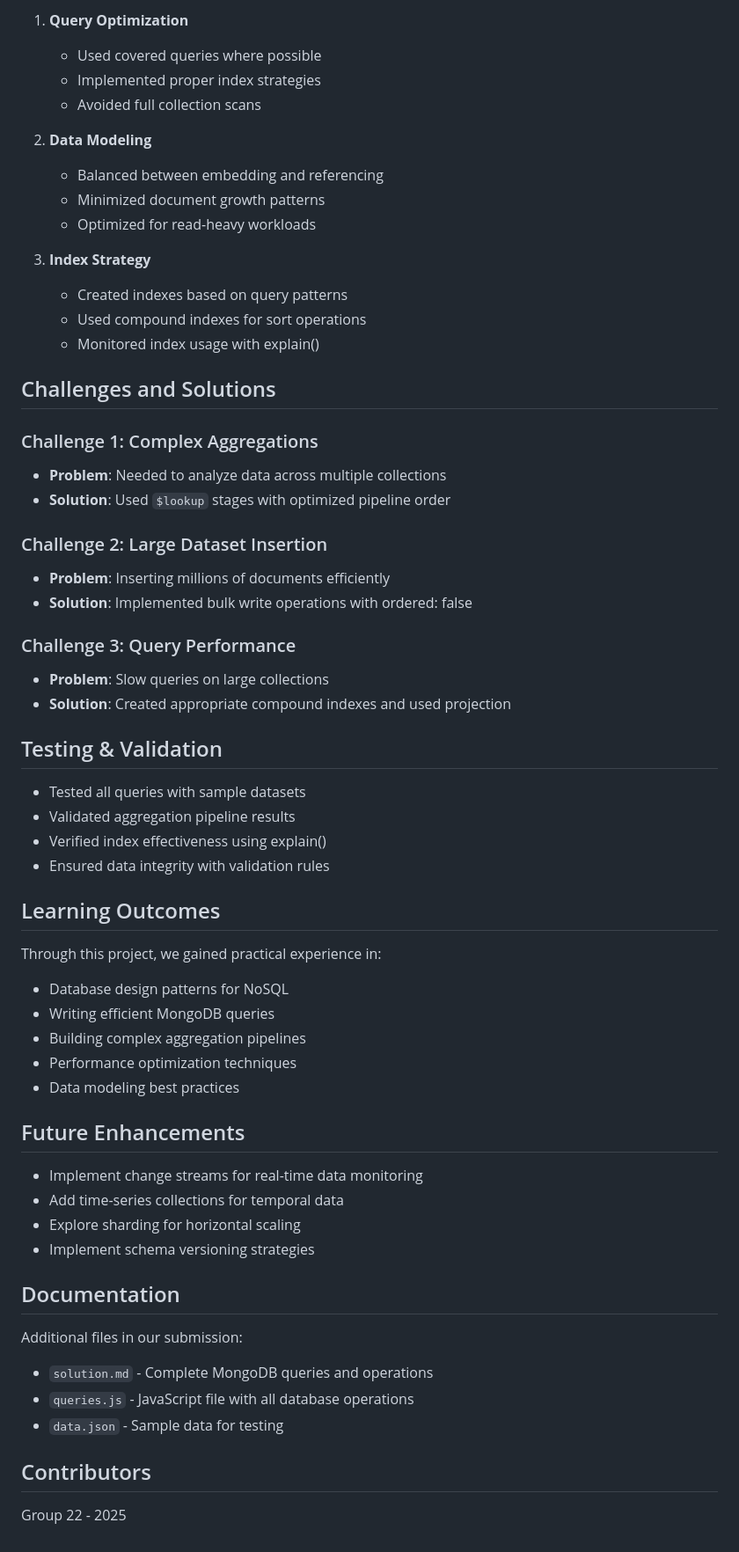
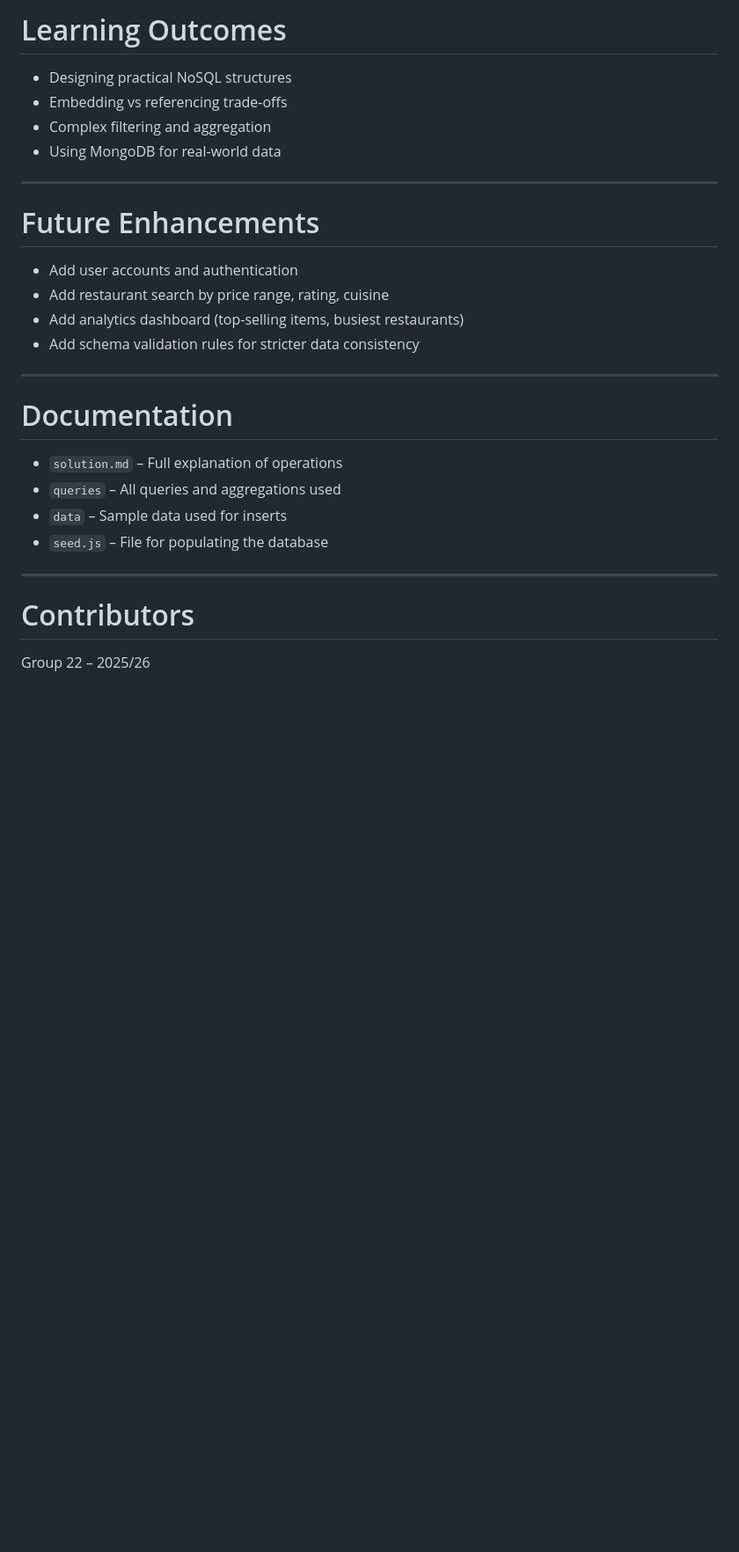
Before and after one commit to DiogoRibeiro7/nosql-databases-labs, a Markdown page: group-work/group_22/README.md, the part around one of its changes. Shown at 88% size. Drawn GitHub-style; blank space fills up the shorter version.

Commit message:
Correction of README.md file

```diff
--- a/group-work/group_22/README.md
+++ b/group-work/group_22/README.md
@@ -179,68 +232,27 @@ db.inventory.updateMany(
 
-1. **Query Optimization**
-   - Used covered queries where possible
-   - Implemented proper index strategies
-   - Avoided full collection scans
+# Learning Outcomes
+- Designing practical NoSQL structures
+- Embedding vs referencing trade-offs
+- Complex filtering and aggregation
+- Using MongoDB for real-world data
 
-2. **Data Modeling**
-   - Balanced between embedding and referencing
-   - Minimized document growth patterns
-   - Optimized for read-heavy workloads
+---
 
-3. **Index Strategy**
-   - Created indexes based on query patterns
-   - Used compound indexes for sort operations
-   - Monitored index usage with explain()
+# Future Enhancements
+- Add user accounts and authentication
+- Add restaurant search by price range, rating, cuisine
+- Add analytics dashboard (top-selling items, busiest restaurants)
+- Add schema validation rules for stricter data consistency
 
-## Challenges and Solutions
+---
 
-### Challenge 1: Complex Aggregations
+# Documentation
+- `solution.md` – Full explanation of operations
+- `queries` – All queries and aggregations used
+- `data` – Sample data used for inserts
+- `seed.js` – File for populating the database
 
-- **Problem**: Needed to analyze data across multiple collections
-- **Solution**: Used `$lookup` stages with optimized pipeline order
+---
 
-### Challenge 2: Large Dataset Insertion
-
-- **Problem**: Inserting millions of documents efficiently
-- **Solution**: Implemented bulk write operations with ordered: false
-
-### Challenge 3: Query Performance
-
-- **Problem**: Slow queries on large collections
-- **Solution**: Created appropriate compound indexes and used projection
-
-## Testing & Validation
-
-- Tested all queries with sample datasets
-- Validated aggregation pipeline results
-- Verified index effectiveness using explain()
-- Ensured data integrity with validation rules
-
-## Learning Outcomes
-
-Through this project, we gained practical experience in:
-
-- Database design patterns for NoSQL
-- Writing efficient MongoDB queries
-- Building complex aggregation pipelines
-- Performance optimization techniques
-- Data modeling best practices
-
-## Future Enhancements
-
-- Implement change streams for real-time data monitoring
-- Add time-series collections for temporal data
-- Explore sharding for horizontal scaling
-- Implement schema versioning strategies
-
-## Documentation
-
-Additional files in our submission:
-
-- `solution.md` - Complete MongoDB queries and operations
-- `queries.js` - JavaScript file with all database operations
-- `data.json` - Sample data for testing
-
-## Contributors
-
-Group 22 - 2025
+# Contributors
+Group 22 – 2025/26
```
Also changed, not shown: other parts of group-work/group_22/README.md (+206 -153 lines).
